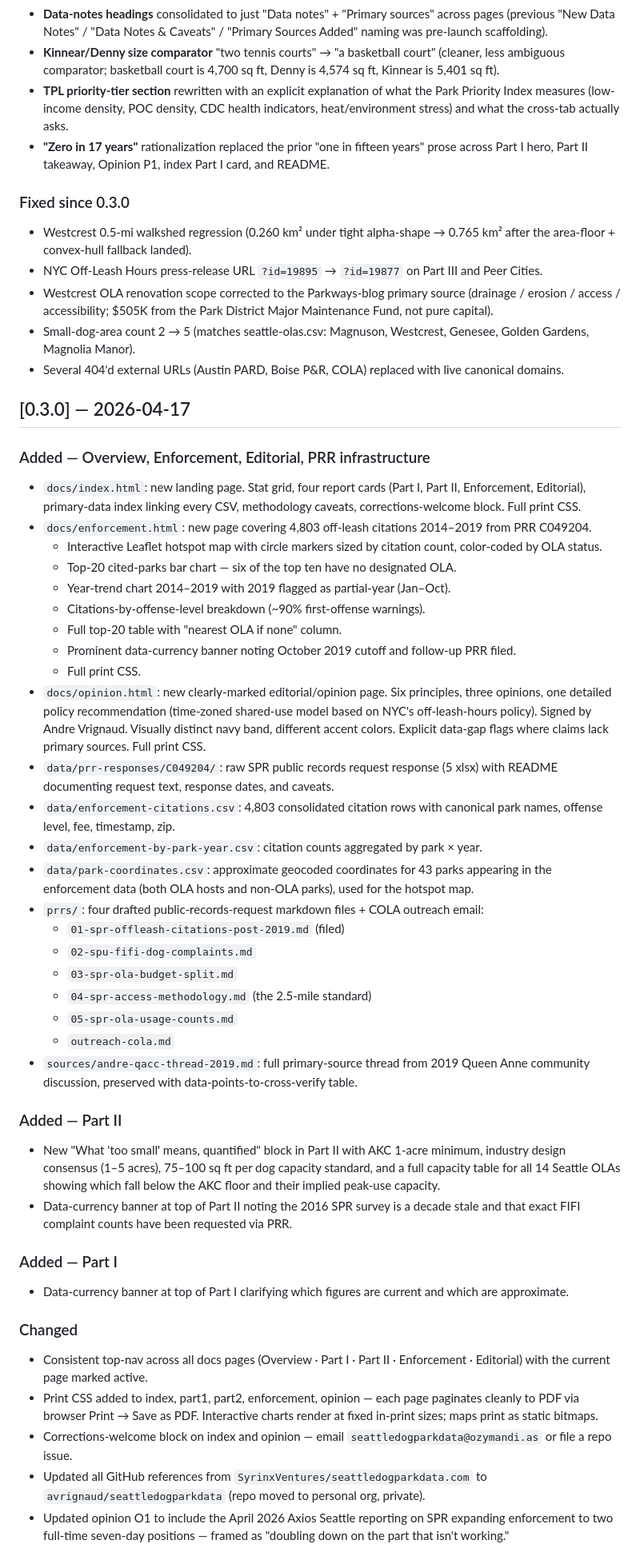
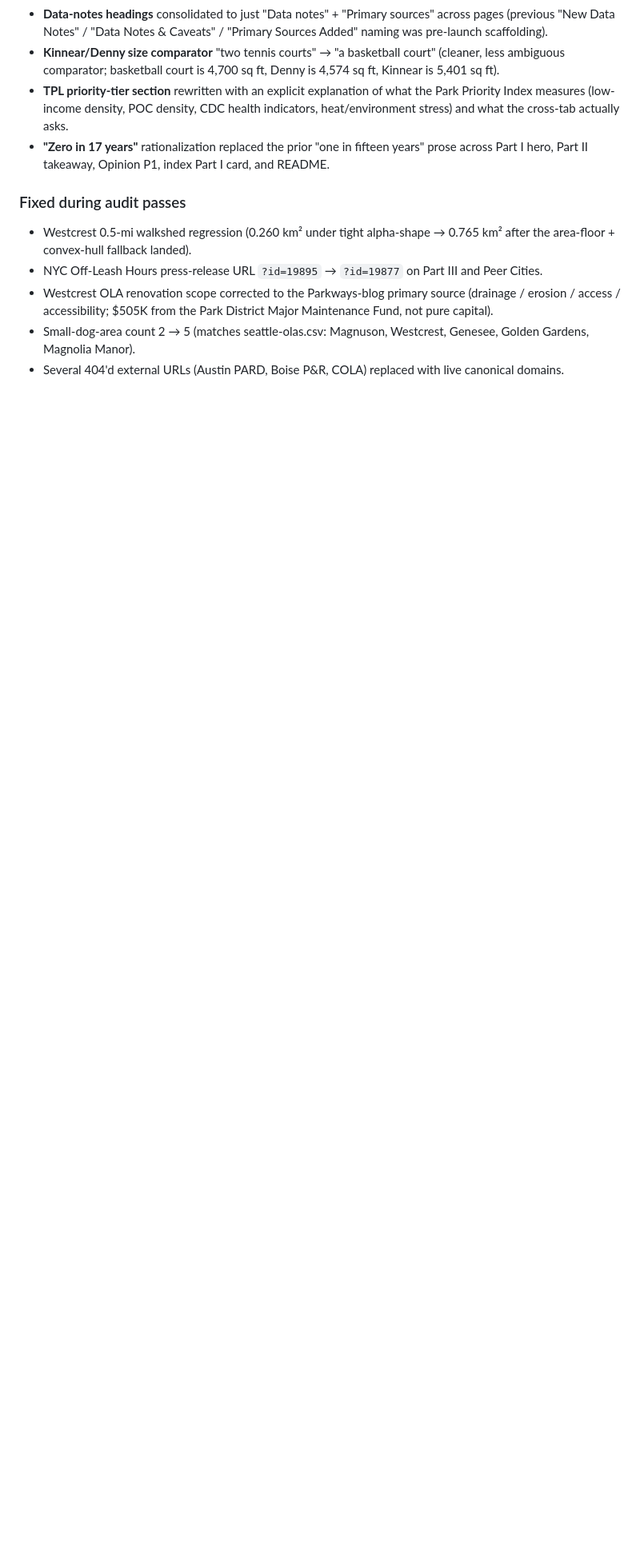
Before and after one commit to avrignaud/seattledogparkdata, a Markdown page: CHANGELOG.md, the part around one of its changes. Shown at 80% size. Rendered like a GitHub page; blank space fills up the shorter version.

```diff
--- a/CHANGELOG.md
+++ b/CHANGELOG.md
@@ -30,55 +30,10 @@ First complete version. The site as of 1.0 is a coherent public-data reference o
 - **TPL priority-tier section** rewritten with an explicit explanation of what the Park Priority Index measures (low-income density, POC density, CDC health indicators, heat/environment stress) and what the cross-tab actually asks.
 - **"Zero in 17 years"** rationalization replaced the prior "one in fifteen years" prose across Part I hero, Part II takeaway, Opinion P1, index Part I card, and README.
 
-### Fixed since 0.3.0
+### Fixed during audit passes
 
 - Westcrest 0.5-mi walkshed regression (0.260 km² under tight alpha-shape → 0.765 km² after the area-floor + convex-hull fallback landed).
 - NYC Off-Leash Hours press-release URL `?id=19895` → `?id=19877` on Part III and Peer Cities.
 - Westcrest OLA renovation scope corrected to the Parkways-blog primary source (drainage / erosion / access / accessibility; $505K from the Park District Major Maintenance Fund, not pure capital).
 - Small-dog-area count 2 → 5 (matches seattle-olas.csv: Magnuson, Westcrest, Genesee, Golden Gardens, Magnolia Manor).
 - Several 404'd external URLs (Austin PARD, Boise P&R, COLA) replaced with live canonical domains.
-
-## [0.3.0] — 2026-04-17
-
-### Added — Overview, Enforcement, Editorial, PRR infrastructure
-
-- `docs/index.html`: new landing page. Stat grid, four report cards (Part I, Part II, Enforcement, Editorial), primary-data index linking every CSV, methodology caveats, corrections-welcome block. Full print CSS.
-- `docs/enforcement.html`: new page covering 4,803 off-leash citations 2014–2019 from PRR C049204.
-  - Interactive Leaflet hotspot map with circle markers sized by citation count, color-coded by OLA status.
-  - Top-20 cited-parks bar chart — six of the top ten have no designated OLA.
-  - Year-trend chart 2014–2019 with 2019 flagged as partial-year (Jan–Oct).
-  - Citations-by-offense-level breakdown (~90% first-offense warnings).
-  - Full top-20 table with "nearest OLA if none" column.
-  - Prominent data-currency banner noting October 2019 cutoff and follow-up PRR filed.
-  - Full print CSS.
-- `docs/opinion.html`: new clearly-marked editorial/opinion page. Six principles, three opinions, one detailed policy recommendation (time-zoned shared-use model based on NYC's off-leash-hours policy). Signed by Andre Vrignaud. Visually distinct navy band, different accent colors. Explicit data-gap flags where claims lack primary sources. Full print CSS.
-- `data/prr-responses/C049204/`: raw SPR public records request response (5 xlsx) with README documenting request text, response dates, and caveats.
-- `data/enforcement-citations.csv`: 4,803 consolidated citation rows with canonical park names, offense level, fee, timestamp, zip.
-- `data/enforcement-by-park-year.csv`: citation counts aggregated by park × year.
-- `data/park-coordinates.csv`: approximate geocoded coordinates for 43 parks appearing in the enforcement data (both OLA hosts and non-OLA parks), used for the hotspot map.
-- `prrs/`: four drafted public-records-request markdown files + COLA outreach email:
-  - `01-spr-offleash-citations-post-2019.md` (filed)
-  - `02-spu-fifi-dog-complaints.md`
-  - `03-spr-ola-budget-split.md`
-  - `04-spr-access-methodology.md` (the 2.5-mile standard)
-  - `05-spr-ola-usage-counts.md`
-  - `outreach-cola.md`
-- `sources/andre-qacc-thread-2019.md`: full primary-source thread from 2019 Queen Anne community discussion, preserved with data-points-to-cross-verify table.
-
-### Added — Part II
-
-- New "What 'too small' means, quantified" block in Part II with AKC 1-acre minimum, industry design consensus (1–5 acres), 75–100 sq ft per dog capacity standard, and a full capacity table for all 14 Seattle OLAs showing which fall below the AKC floor and their implied peak-use capacity.
-- Data-currency banner at top of Part II noting the 2016 SPR survey is a decade stale and that exact FIFI complaint counts have been requested via PRR.
-
-### Added — Part I
-
-- Data-currency banner at top of Part I clarifying which figures are current and which are approximate.
-
-### Changed
-
-- Consistent top-nav across all docs pages (Overview · Part I · Part II · Enforcement · Editorial) with the current page marked active.
-- Print CSS added to index, part1, part2, enforcement, opinion — each page paginates cleanly to PDF via browser Print → Save as PDF. Interactive charts render at fixed in-print sizes; maps print as static bitmaps.
-- Corrections-welcome block on index and opinion — email `seattledogparkdata@ozymandi.as` or file a repo issue.
-- Updated all GitHub references from `SyrinxVentures/seattledogparkdata.com` to `avrignaud/seattledogparkdata` (repo moved to personal org, private).
-- Updated opinion O1 to include the April 2026 Axios Seattle reporting on SPR expanding enforcement to two full-time seven-day positions — framed as "doubling down on the part that isn't working."
-
```
Also changed, not shown: other parts of CHANGELOG.md (+3 -37 lines).
